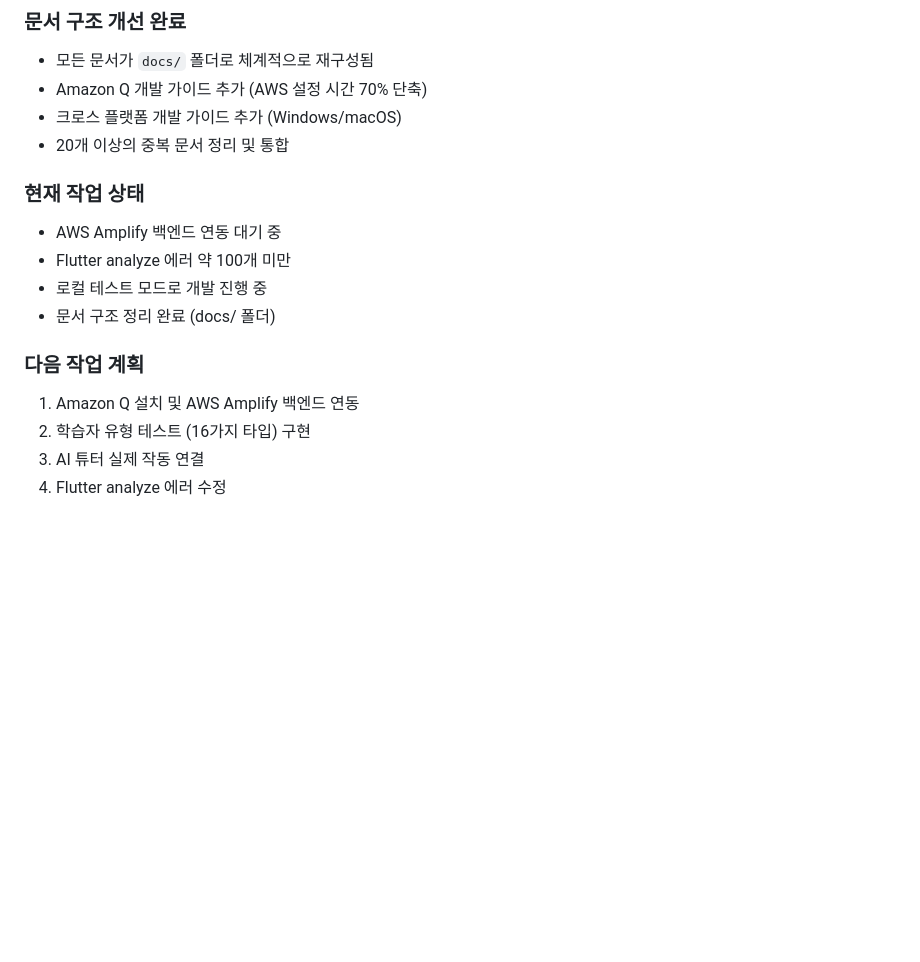
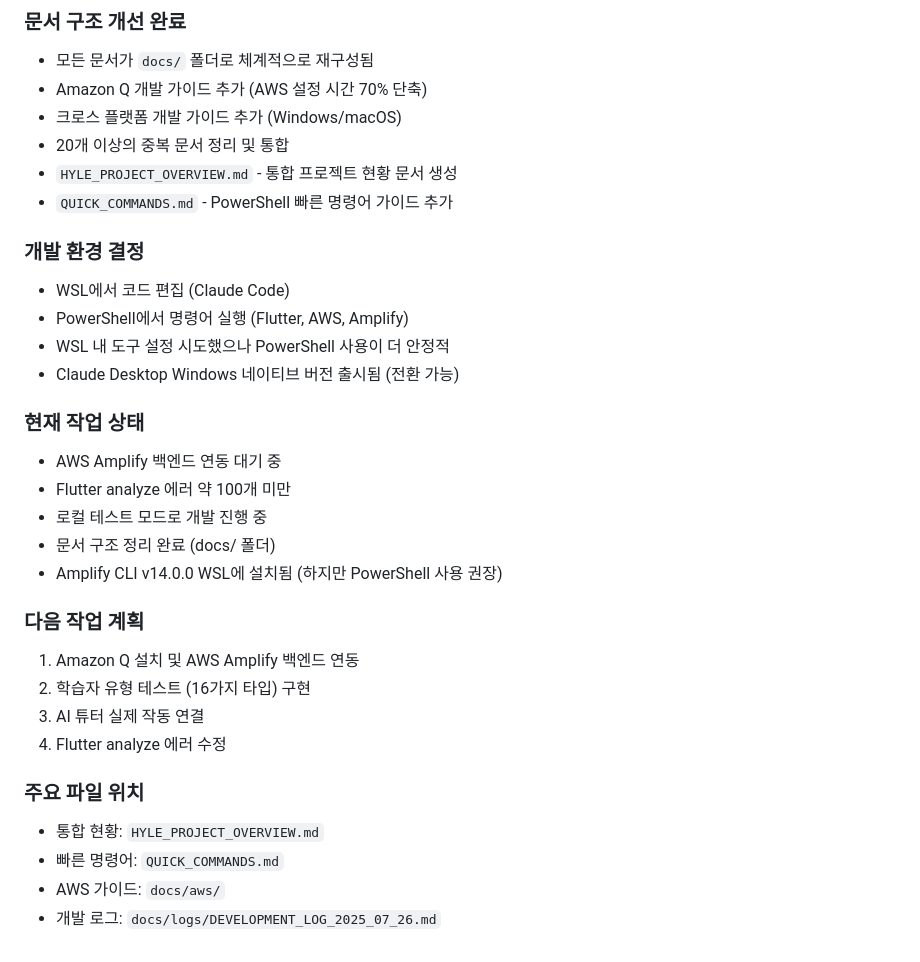
Before and after one commit to cloudsnuchoi/hyle, a Markdown page: CLAUDE.md, the part around the change. GitHub-like rendering; blank space fills up the shorter version.

```diff
--- a/CLAUDE.md
+++ b/CLAUDE.md
@@ -83,15 +83,30 @@ amplify sandbox  # Start development environment
 - Amazon Q 개발 가이드 추가 (AWS 설정 시간 70% 단축)
 - 크로스 플랫폼 개발 가이드 추가 (Windows/macOS)
 - 20개 이상의 중복 문서 정리 및 통합
+- `HYLE_PROJECT_OVERVIEW.md` - 통합 프로젝트 현황 문서 생성
+- `QUICK_COMMANDS.md` - PowerShell 빠른 명령어 가이드 추가
+
+### 개발 환경 결정
+- WSL에서 코드 편집 (Claude Code)
+- PowerShell에서 명령어 실행 (Flutter, AWS, Amplify)
+- WSL 내 도구 설정 시도했으나 PowerShell 사용이 더 안정적
+- Claude Desktop Windows 네이티브 버전 출시됨 (전환 가능)
 
 ### 현재 작업 상태
 - AWS Amplify 백엔드 연동 대기 중
 - Flutter analyze 에러 약 100개 미만
 - 로컬 테스트 모드로 개발 진행 중
 - 문서 구조 정리 완료 (docs/ 폴더)
+- Amplify CLI v14.0.0 WSL에 설치됨 (하지만 PowerShell 사용 권장)
 
 ### 다음 작업 계획
 1. Amazon Q 설치 및 AWS Amplify 백엔드 연동
 2. 학습자 유형 테스트 (16가지 타입) 구현
 3. AI 튜터 실제 작동 연결
 4. Flutter analyze 에러 수정
+
+### 주요 파일 위치
+- 통합 현황: `HYLE_PROJECT_OVERVIEW.md`
+- 빠른 명령어: `QUICK_COMMANDS.md`
+- AWS 가이드: `docs/aws/`
+- 개발 로그: `docs/logs/DEVELOPMENT_LOG_2025_07_26.md`
```
Also changed, not shown: HYLE_PROJECT_OVERVIEW.md (+19 -0 lines).
